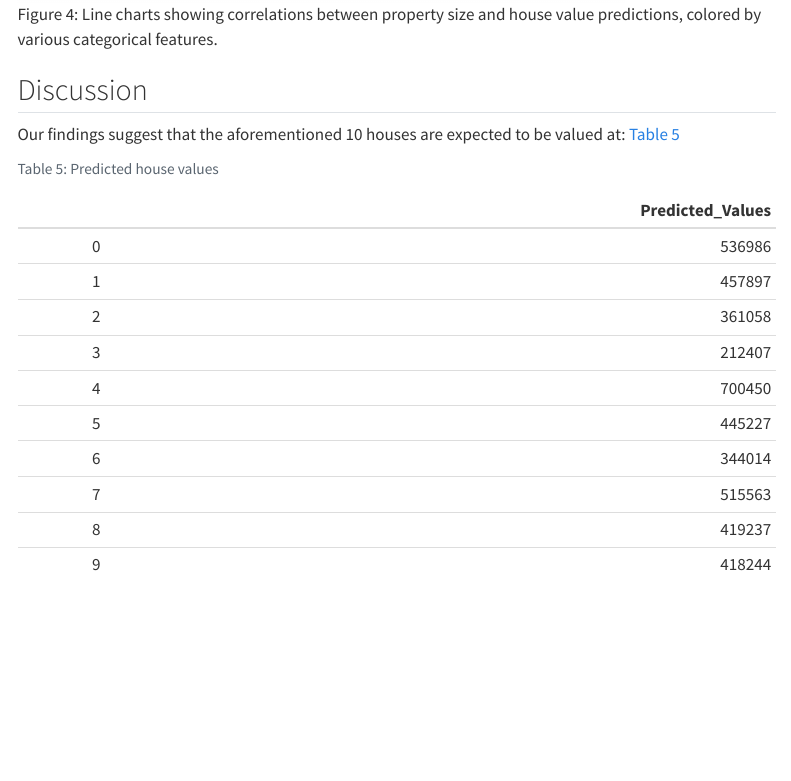
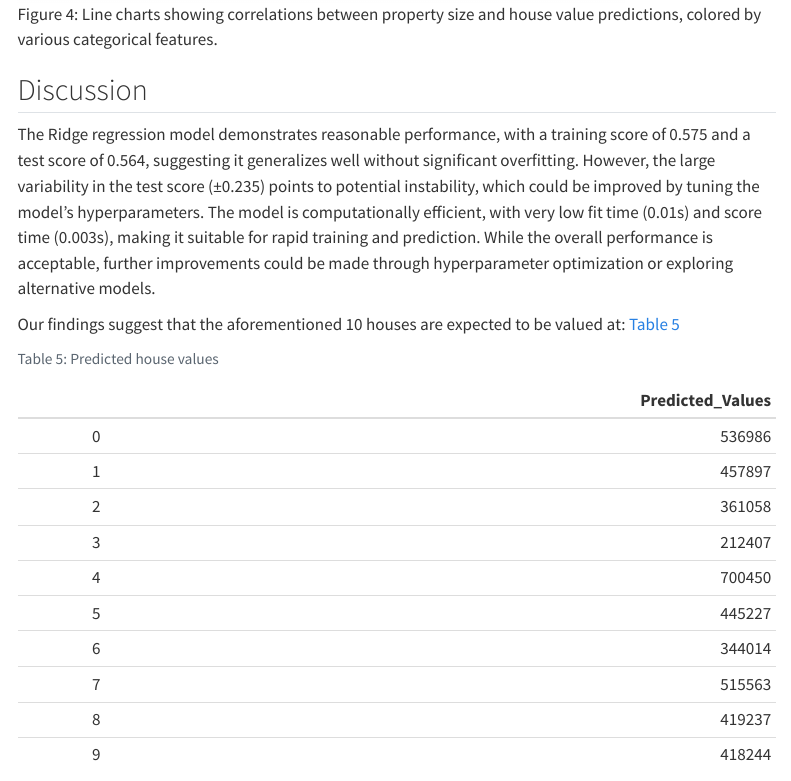
Before and after one commit to UBC-MDS/DSCI522-2425-21-housing, a Quarto document (notebook/strathcona_house_value_predictor.qmd): the page in a window 1100 px wide, from 7210 px down. Rendered offline with R 4.5, knitr and Pandoc in place of Quarto, with nearby package versions; menus at the side of the page are left out.

Commit message:
include evaluation of model performance

````diff
--- a/notebook/strathcona_house_value_predictor.qmd
+++ b/notebook/strathcona_house_value_predictor.qmd
@@ -165,6 +165,9 @@ As shown in @fig-property-size-correlation, property size has a significant impa
 
 
 ## Discussion
+
+The Ridge regression model demonstrates reasonable performance, with a training score of 0.575 and a test score of 0.564, suggesting it generalizes well without significant overfitting. However, the large variability in the test score (±0.235) points to potential instability, which could be improved by tuning the model's hyperparameters. The model is computationally efficient, with very low fit time (0.01s) and score time (0.003s), making it suitable for rapid training and prediction. While the overall performance is acceptable, further improvements could be made through hyperparameter optimization or exploring alternative models.
+
 Our findings suggest that the aforementioned 10 houses are expected to be valued at: @tbl-results
 
 ```{python}
````
